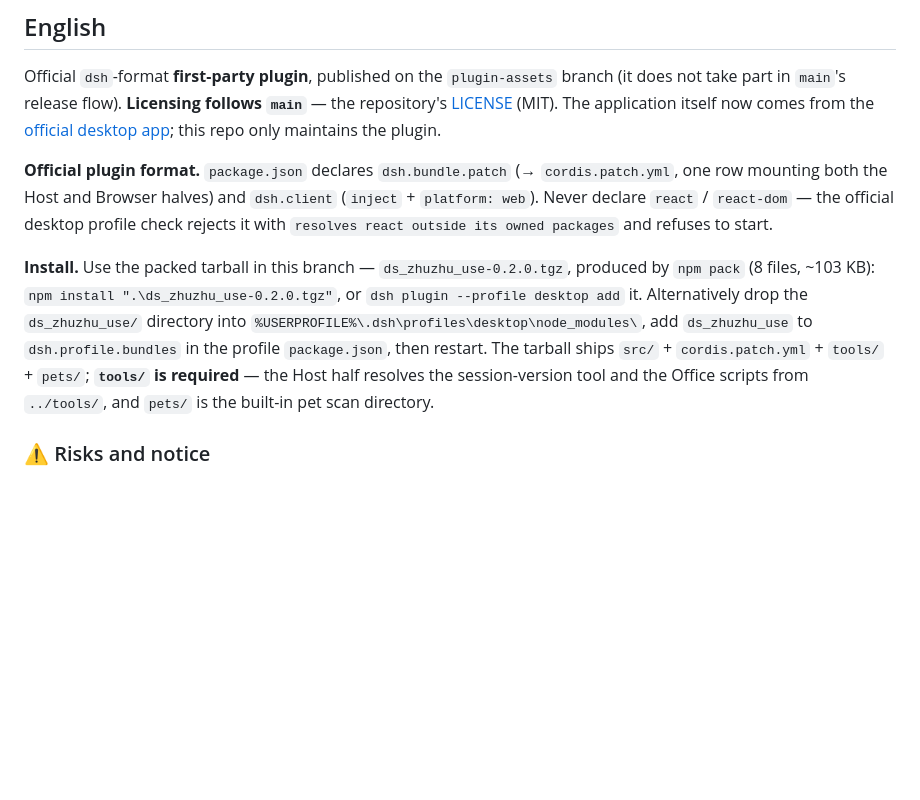
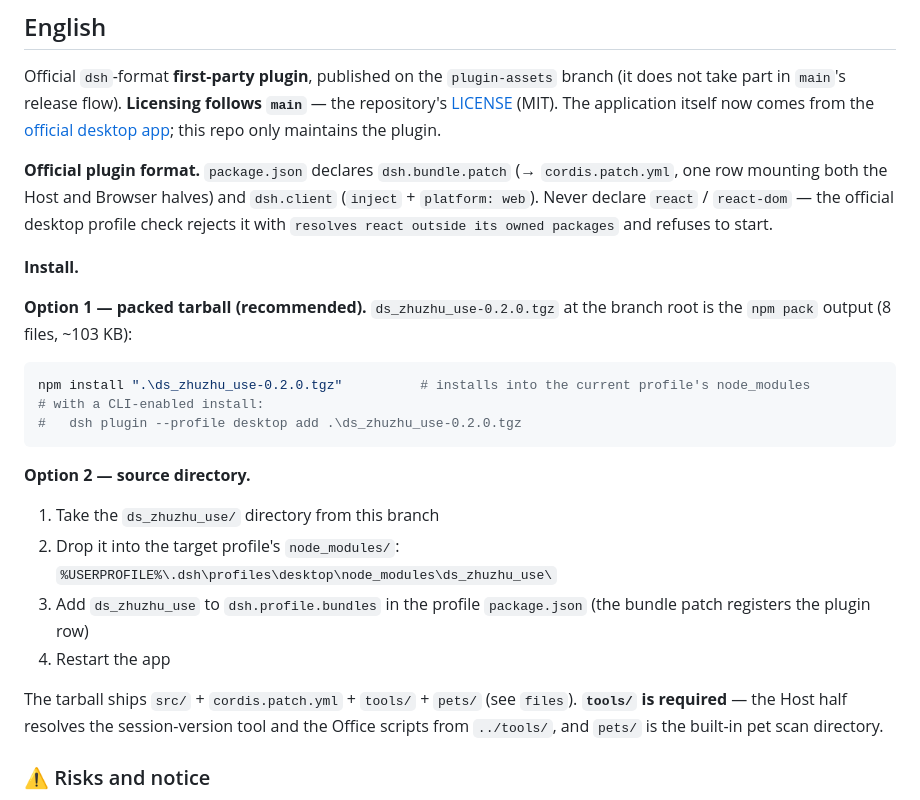
Before and after one commit to GengruiZhu/deepseek-harness-desktop-on-windows, a Markdown page: ds_zhuzhu_use/README.md, the part around the change. Drawn GitHub-style; blank space fills up the shorter version.

Commit message:
docs(plugin): English install section now uses the same code-block form as Chinese
The English half of ds_zhuzhu_use/README.md described the tarball install in one
prose sentence while the Chinese half had a fenced powershell block. Both halves
now share the same two-option structure: Option 1 packed tarball (with the
powershell code block: npm install / dsh plugin add) and Option 2 source
directory (numbered steps).

````diff
--- a/ds_zhuzhu_use/README.md
+++ b/ds_zhuzhu_use/README.md
@@ -112,7 +112,25 @@ Official `dsh`-format **first-party plugin**, published on the `plugin-assets` b
 
 **Official plugin format.** `package.json` declares `dsh.bundle.patch` (→ `cordis.patch.yml`, one row mounting both the Host and Browser halves) and `dsh.client` (`inject` + `platform: web`). Never declare `react` / `react-dom` — the official desktop profile check rejects it with `resolves react outside its owned packages` and refuses to start.
 
-**Install.** Use the packed tarball in this branch — `ds_zhuzhu_use-0.2.0.tgz`, produced by `npm pack` (8 files, ~103 KB): `npm install ".\ds_zhuzhu_use-0.2.0.tgz"`, or `dsh plugin --profile desktop add` it. Alternatively drop the `ds_zhuzhu_use/` directory into `%USERPROFILE%\.dsh\profiles\desktop\node_modules\`, add `ds_zhuzhu_use` to `dsh.profile.bundles` in the profile `package.json`, then restart. The tarball ships `src/` + `cordis.patch.yml` + `tools/` + `pets/`; **`tools/` is required** — the Host half resolves the session-version tool and the Office scripts from `../tools/`, and `pets/` is the built-in pet scan directory.
+**Install.**
+
+**Option 1 — packed tarball (recommended).** `ds_zhuzhu_use-0.2.0.tgz` at the branch root is the `npm pack` output (8 files, ~103 KB):
+
+```powershell
+npm install ".\ds_zhuzhu_use-0.2.0.tgz"          # installs into the current profile's node_modules
+# with a CLI-enabled install:
+#   dsh plugin --profile desktop add .\ds_zhuzhu_use-0.2.0.tgz
+```
+
+**Option 2 — source directory.**
+
+1. Take the `ds_zhuzhu_use/` directory from this branch
+2. Drop it into the target profile's `node_modules/`:
+   `%USERPROFILE%\.dsh\profiles\desktop\node_modules\ds_zhuzhu_use\`
+3. Add `ds_zhuzhu_use` to `dsh.profile.bundles` in the profile `package.json` (the bundle patch registers the plugin row)
+4. Restart the app
+
+The tarball ships `src/` + `cordis.patch.yml` + `tools/` + `pets/` (see `files`). **`tools/` is required** — the Host half resolves the session-version tool and the Office scripts from `../tools/`, and `pets/` is the built-in pet scan directory.
 
 ### ⚠️ Risks and notice
 
````
